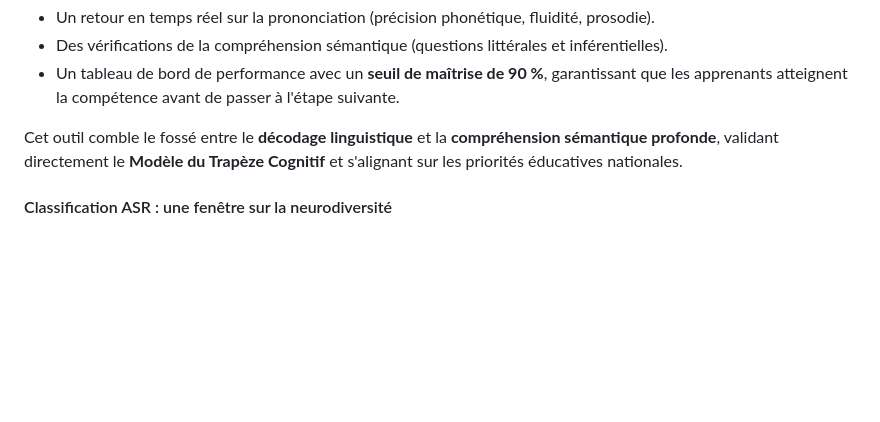
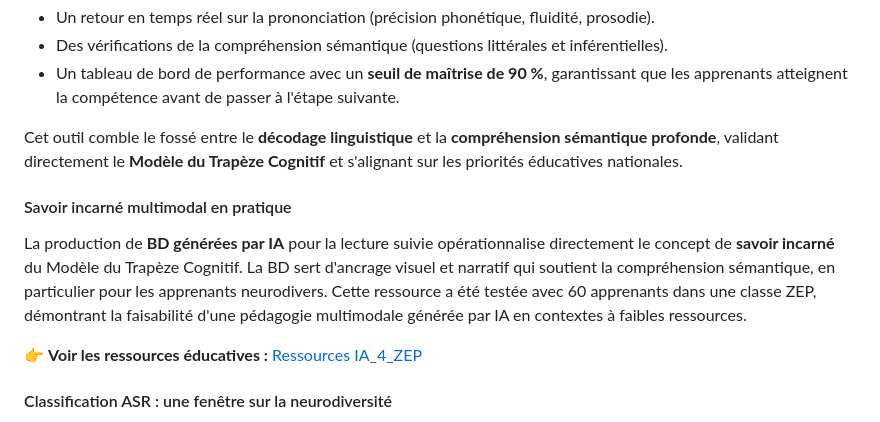
Before and after one commit to ntsama/ntsama.github.io, a Markdown page: research.fr.md, the part around the change. GitHub-like rendering; blank space fills up the shorter version.

Commit message:
Ajouter une section sur le savoir incarné multimodal
Ajout d'une section sur le savoir incarné multimodal et son application dans l'éducation, avec des résultats de tests sur des apprenants neurodivers.

```diff
--- a/research.fr.md
+++ b/research.fr.md
@@ -59,6 +59,11 @@ L'application suit rigoureusement la **méthodologie officielle en 5 étapes** (
 - Un tableau de bord de performance avec un **seuil de maîtrise de 90 %**, garantissant que les apprenants atteignent la compétence avant de passer à l'étape suivante.
 
 Cet outil comble le fossé entre le **décodage linguistique** et la **compréhension sémantique profonde**, validant directement le **Modèle du Trapèze Cognitif** et s'alignant sur les priorités éducatives nationales.
+
+#### Savoir incarné multimodal en pratique
+La production de **BD générées par IA** pour la lecture suivie opérationnalise directement le concept de **savoir incarné** du Modèle du Trapèze Cognitif. La BD sert d'ancrage visuel et narratif qui soutient la compréhension sémantique, en particulier pour les apprenants neurodivers. Cette ressource a été testée avec 60 apprenants dans une classe ZEP, démontrant la faisabilité d'une pédagogie multimodale générée par IA en contextes à faibles ressources.
+
+👉 **Voir les ressources éducatives :** [Ressources IA_4_ZEP](/fr/ia4zep-ressources/)
 
 #### Classification ASR : une fenêtre sur la neurodiversité
 Une évaluation ASR complète portant sur plus de 13 textes et 26 apprenants dans une classe ZEP a révélé un schéma frappant : 4 apprenants (15,4 % de l’échantillon) présentent des signatures acoustiques et attentionnelles compatibles avec des profils neurodivergents (dyspraxie, dysarthrie, spectre TDAH). En utilisant les modèles Whisper Tiny, Medium et Large comme proxys diagnostiques, nous avons appliqué quatre critères fondés sur des preuves :
```
